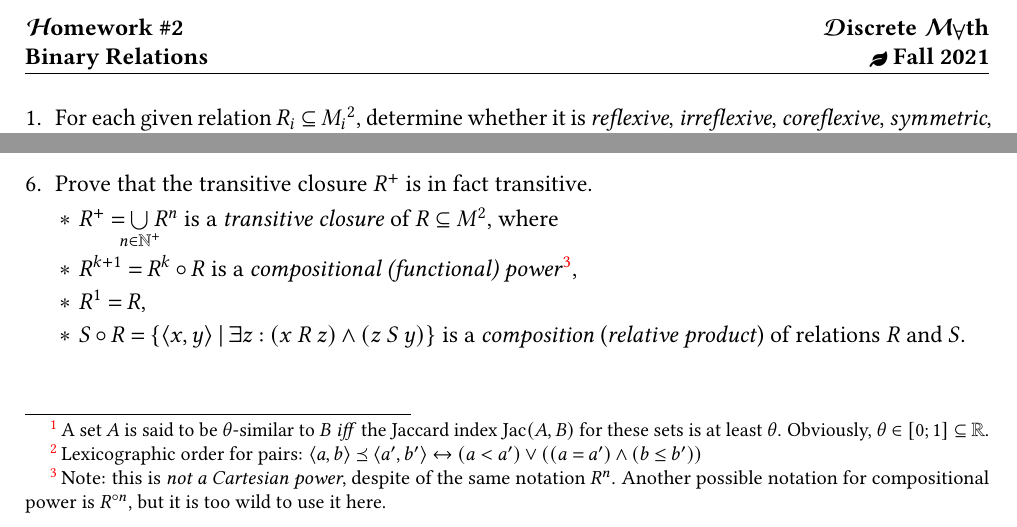
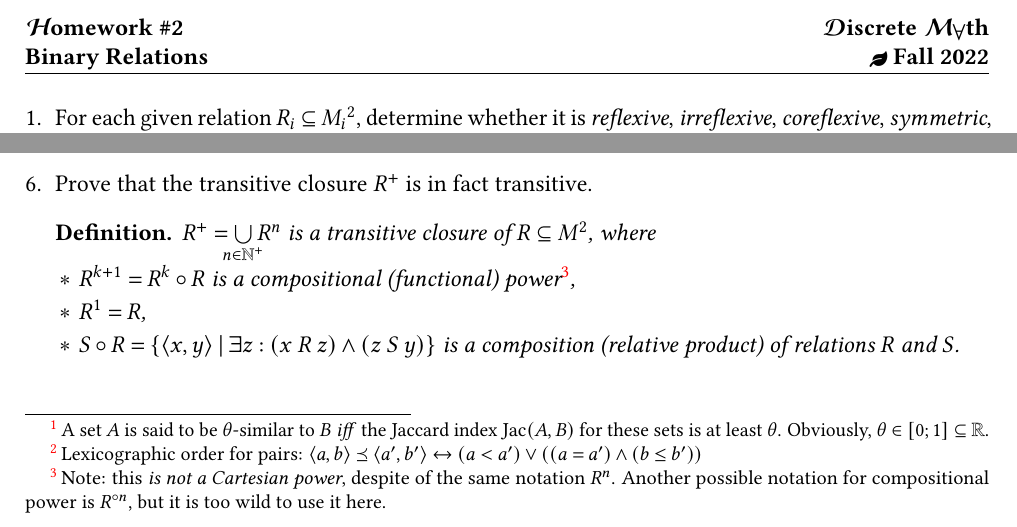
Before and after one commit to Lipen/discrete-math-course, a LaTeX problem sheet (hw2.tex): two parts of the page, joined at a grey line, cut so that both start at the same text. Compiled offline with pdfLaTeX.

Commit message:
Update for 2022

```diff
--- a/hw2.tex
+++ b/hw2.tex
@@ -14,17 +14,11 @@
     {\TextHomeworkEng~\#2}
     {Binary Relations}
     {\TextDiscreteMathEng}
-    {\IconFall~Fall 2021}
+    {\IconFall~Fall 2022}
 
 %% Add custom setup below
 
 \usepackage{physics}
-
-% %% Counter for relations
-% \newcounter{relindexno}
-% \newcommand{\relindex}{%
-%     \stepcounter{relindexno}%
-%     \arabic{relindexno}}
 
 %% Math enquote
 \newcommand{\mathenquote}[1]{\text{\enquote{$#1$\kern.3ex}}}
@@ -36,6 +30,9 @@
 %% Colors for the prime factorization
 \colorlet{my-green}{green!60!black}
 \colorlet{my-blue}{blue!60!black}
+
+%% Definitions
+\declaretheorem[numbered=unless unique]{definition}
 
 
 \begin{document}
@@ -151,12 +148,14 @@
     % Task: explore the transitive closure.
     \item Prove that the transitive closure $R^{+}$ is in fact transitive.
 
-    \begin{terms}
-        \item $R^{+} = \bigunionclap{n \in \NaturalPlus} R^n$ is a \textit{transitive closure} of $R \subseteq M^2$, where
-        \item $R^{k+1} = R^k \circ R$ is a \textit{compositional (functional) power}\footnote{Note: this is \textit{not a Cartesian power}, despite of the same notation~$R^n$. Another possible notation for compositional power~is~$R^{\circ n}$, but it is too wild to use it here.},
-        \item $R^1 = R$,
-        \item $S \circ R = \Set{\Pair{x,y} \given \exists z : (x \rel[R] z) \land (z \rel[S] y)}$ is a \textit{composition} (\textit{relative product}) of relations $R$ and $S$.
-    \end{terms}
+    \begin{definition}
+        $R^{+} = \bigunionclap{n \in \NaturalPlus} R^n$ is a \textit{transitive closure} of $R \subseteq M^2$, where
+        \begin{terms}
+            \item $R^{k+1} = R^k \circ R$ is a \textit{compositional (functional) power}\footnote{Note: this \textit{is not a Cartesian power}, despite of the same notation~$R^n$. Another possible notation for compositional power~is~$R^{\circ n}$, but it is too wild to use it here.},
+            \item $R^1 = R$,
+            \item $S \circ R = \Set{\Pair{x,y} \given \exists z : (x \rel[R] z) \land (z \rel[S] y)}$ is a \textit{composition} (\textit{relative product}) of relations $R$ and $S$.
+        \end{terms}
+    \end{definition}
 
     % \item \dots
 \end{tasks}
```
